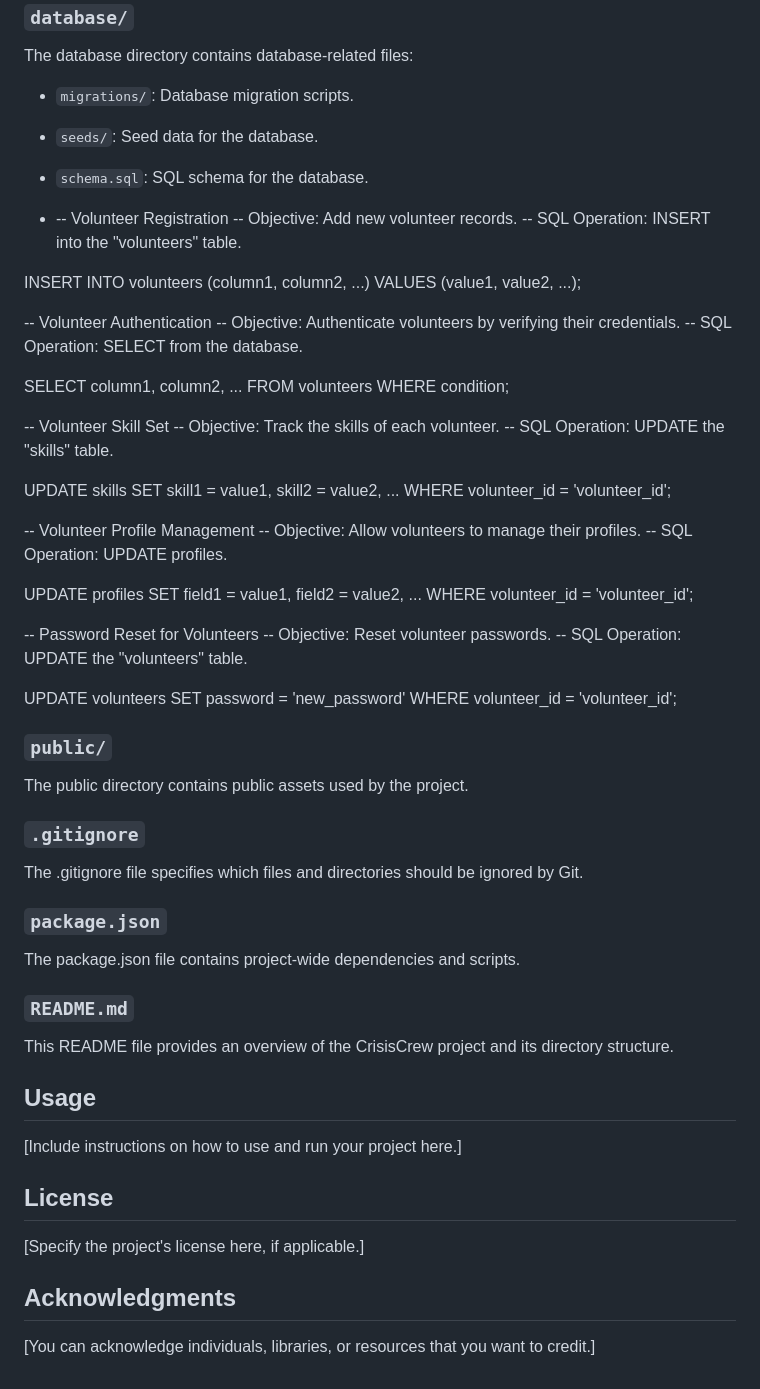
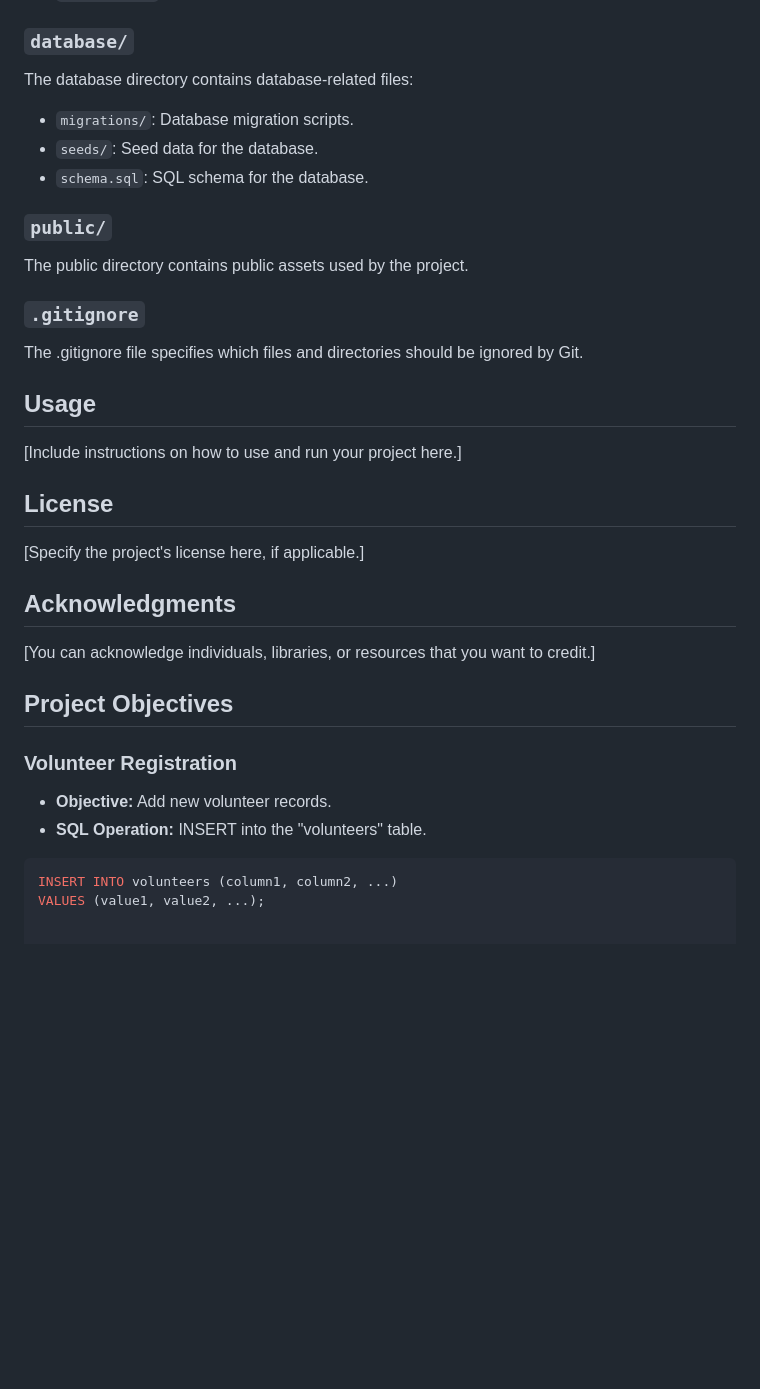
Before and after one commit to showrin20/CrisisCrew, a Markdown page: README.md, the part around one of its changes. GitHub-like rendering; blank space fills up the shorter version.

````diff
--- a/README.md
+++ b/README.md
@@ -103,46 +104,6 @@ The database directory contains database-related files:
 - `seeds/`: Seed data for the database.
 - `schema.sql`: SQL schema for the database.
 
-- -- Volunteer Registration
--- Objective: Add new volunteer records.
--- SQL Operation: INSERT into the "volunteers" table.
-
-INSERT INTO volunteers (column1, column2, ...)
-VALUES (value1, value2, ...);
-
--- Volunteer Authentication
--- Objective: Authenticate volunteers by verifying their credentials.
--- SQL Operation: SELECT from the database.
-
-SELECT column1, column2, ...
-FROM volunteers
-WHERE condition;
-
--- Volunteer Skill Set
--- Objective: Track the skills of each volunteer.
--- SQL Operation: UPDATE the "skills" table.
-
-UPDATE skills
-SET skill1 = value1, skill2 = value2, ...
-WHERE volunteer_id = 'volunteer_id';
-
--- Volunteer Profile Management
--- Objective: Allow volunteers to manage their profiles.
--- SQL Operation: UPDATE profiles.
-
-UPDATE profiles
-SET field1 = value1, field2 = value2, ...
-WHERE volunteer_id = 'volunteer_id';
-
--- Password Reset for Volunteers
--- Objective: Reset volunteer passwords.
--- SQL Operation: UPDATE the "volunteers" table.
-
-UPDATE volunteers
-SET password = 'new_password'
-WHERE volunteer_id = 'volunteer_id';
-
-
 ### `public/`
 
 The public directory contains public assets used by the project.
@@ -150,14 +111,6 @@ The public directory contains public assets used by the project.
 ### `.gitignore`
 
 The .gitignore file specifies which files and directories should be ignored by Git.
-
-### `package.json`
-
-The package.json file contains project-wide dependencies and scripts.
-
-### `README.md`
-
-This README file provides an overview of the CrisisCrew project and its directory structure.
 
 ## Usage
 
@@ -170,3 +123,13 @@ This README file provides an overview of the CrisisCrew project and its director
 ## Acknowledgments
 
 [You can acknowledge individuals, libraries, or resources that you want to credit.]
+
+## Project Objectives
+
+### Volunteer Registration
+- **Objective:** Add new volunteer records.
+- **SQL Operation:** INSERT into the "volunteers" table.
+
+```sql
+INSERT INTO volunteers (column1, column2, ...)
+VALUES (value1, value2, ...);
````
Also changed, not shown: other parts of README.md (+2 -1 lines).
